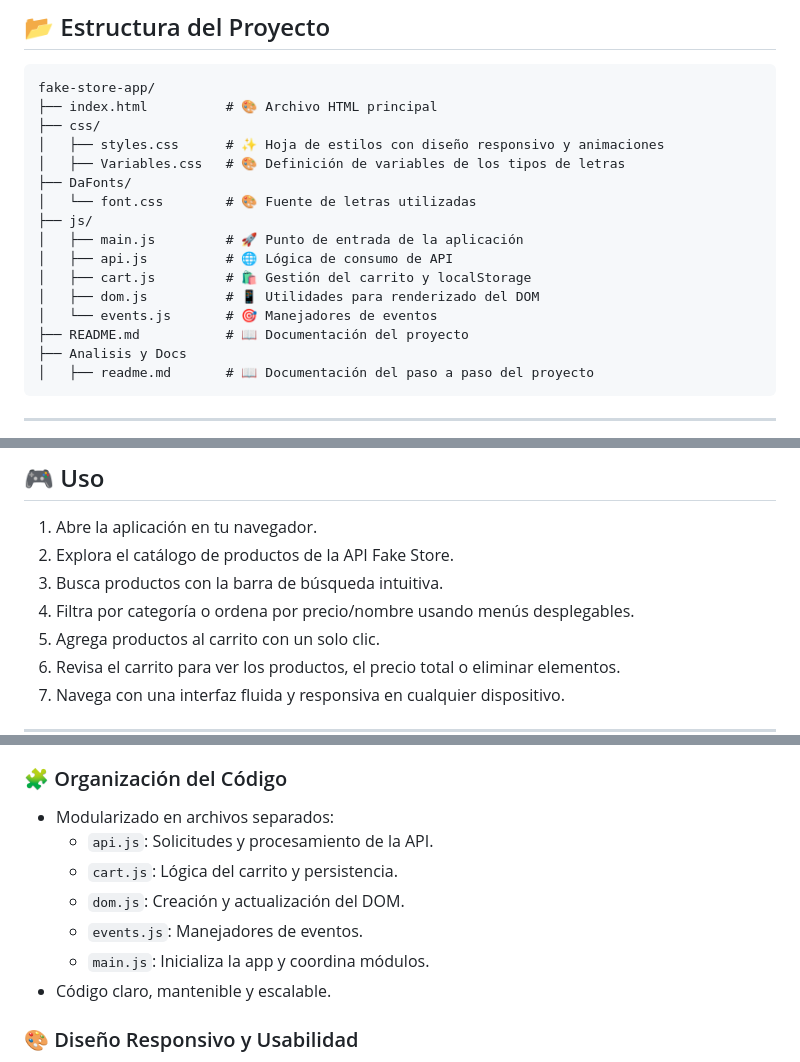
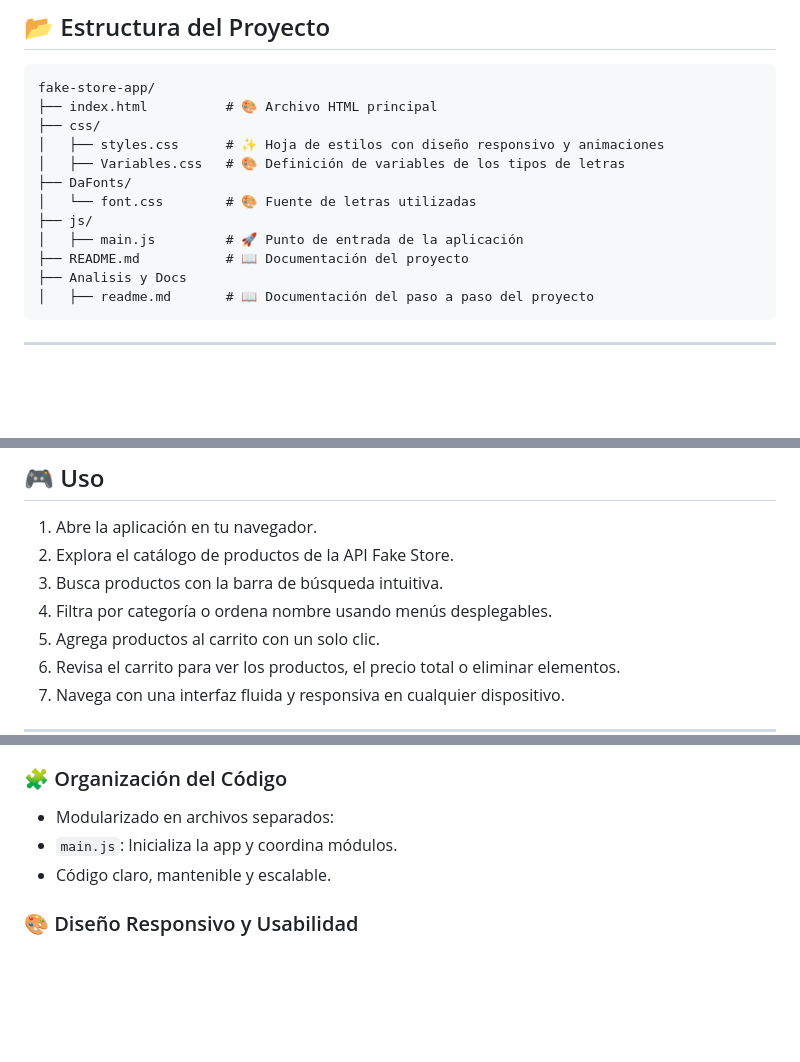
Before and after one commit to JuanGualdronGallo1203/Proyecto-JavaScript, a Markdown page: README.md, 3 parts joined by grey strips. Drawn GitHub-style; blank space fills up the shorter version.

```diff
--- a/README.md
+++ b/README.md
@@ -53,10 +53,6 @@ fake-store-app/
 │   └── font.css        # 🎨 Fuente de letras utilizadas
 ├── js/
 │   ├── main.js         # 🚀 Punto de entrada de la aplicación
-│   ├── api.js          # 🌐 Lógica de consumo de API
-│   ├── cart.js         # 🛍 Gestión del carrito y localStorage
-│   ├── dom.js          # 📱 Utilidades para renderizado del DOM
-│   └── events.js       # 🎯 Manejadores de eventos
 ├── README.md           # 📖 Documentación del proyecto
 ├── Analisis y Docs
 │   ├── readme.md       # 📖 Documentación del paso a paso del proyecto
@@ -86,7 +82,7 @@ fake-store-app/
 1. Abre la aplicación en tu navegador.
 2. Explora el catálogo de productos de la API Fake Store.
 3. Busca productos con la barra de búsqueda intuitiva.
-4. Filtra por categoría o ordena por precio/nombre usando menús desplegables.
+4. Filtra por categoría o ordena nombre usando menús desplegables.
 5. Agrega productos al carrito con un solo clic.
 6. Revisa el carrito para ver los productos, el precio total o eliminar elementos.
 7. Navega con una interfaz fluida y responsiva en cualquier dispositivo.
@@ -123,11 +119,7 @@ fake-store-app/
 
 ### 🧩 Organización del Código
 - Modularizado en archivos separados:
-  - `api.js`: Solicitudes y procesamiento de la API.
-  - `cart.js`: Lógica del carrito y persistencia.
-  - `dom.js`: Creación y actualización del DOM.
-  - `events.js`: Manejadores de eventos.
-  - `main.js`: Inicializa la app y coordina módulos.
+- `main.js`: Inicializa la app y coordina módulos.
 - Código claro, mantenible y escalable.
 
 ### 🎨 Diseño Responsivo y Usabilidad
```
Also changed, not shown: Analisis y Docs/Documentación.md (+2 -8 lines), img/cellphone.png, img/destok.png, img/logo-flecha-categoria.png (deleted), img/logo-tienda-virtual.png (deleted), 7 other files.
